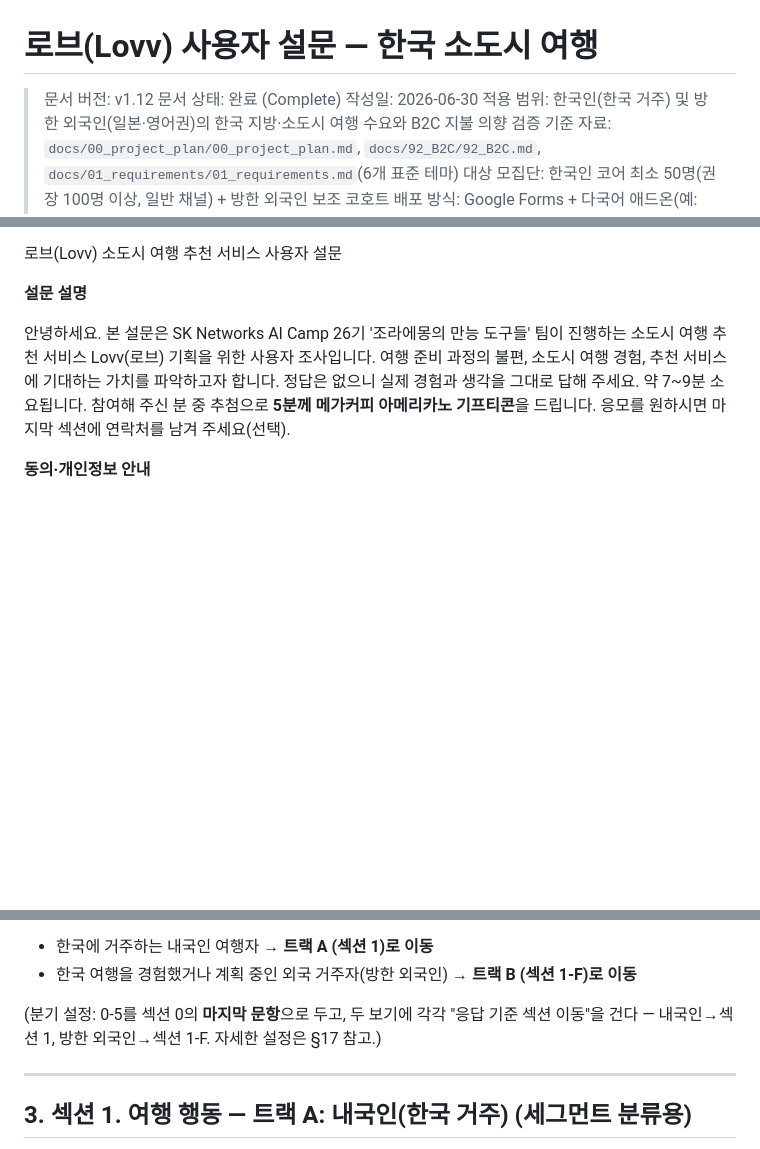
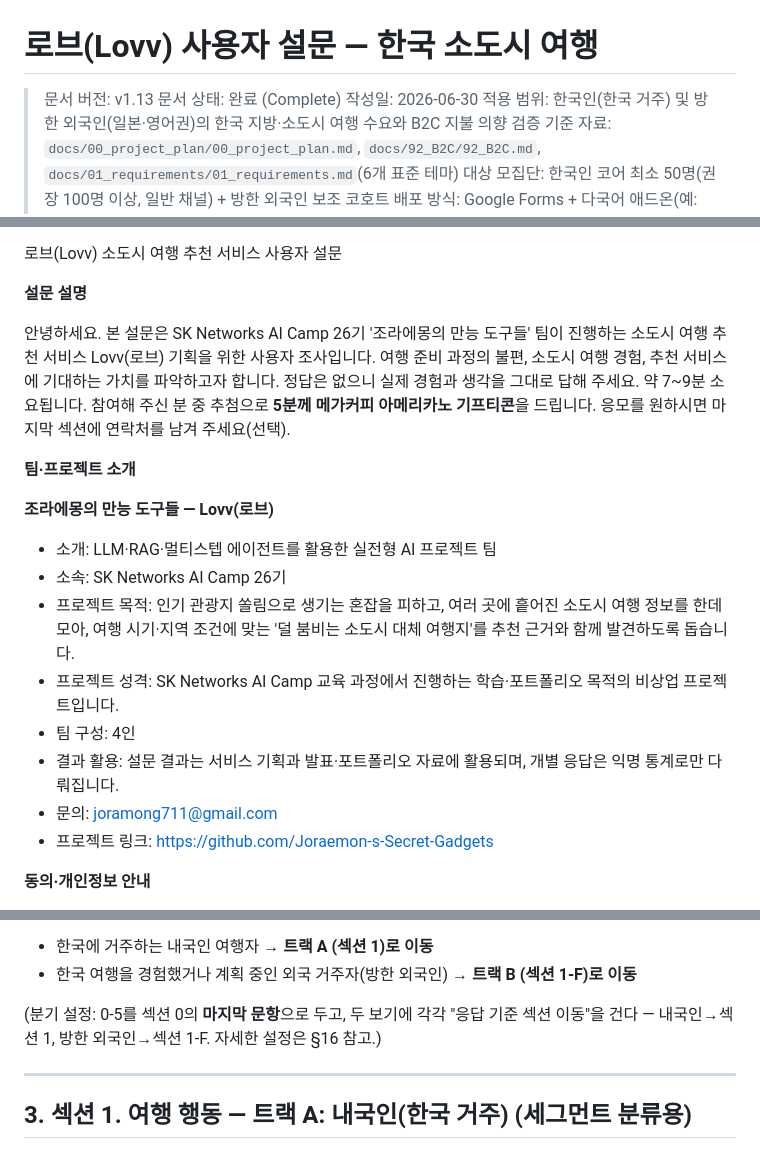
Before and after one commit to Joraemon-s-Secret-Gadgets/oh_my_documents, a Markdown page: docs/96_market_research/user_survey_korea_small_city.md, 3 parts joined by grey strips. GitHub-like rendering; blank space fills up the shorter version.

```diff
--- a/docs/96_market_research/user_survey_korea_small_city.md
+++ b/docs/96_market_research/user_survey_korea_small_city.md
@@ -1,6 +1,6 @@
 # 로브(Lovv) 사용자 설문 — 한국 소도시 여행
 
-> 문서 버전: v1.12
+> 문서 버전: v1.13
 > 문서 상태: 완료 (Complete)
 > 작성일: 2026-06-30
 > 적용 범위: 한국인(한국 거주) 및 방한 외국인(일본·영어권)의 한국 지방·소도시 여행 수요와 B2C 지불 의향 검증
@@ -32,6 +32,19 @@
 **설문 설명**
 
 안녕하세요. 본 설문은 SK Networks AI Camp 26기 '조라에몽의 만능 도구들' 팀이 진행하는 소도시 여행 추천 서비스 Lovv(로브) 기획을 위한 사용자 조사입니다. 여행 준비 과정의 불편, 소도시 여행 경험, 추천 서비스에 기대하는 가치를 파악하고자 합니다. 정답은 없으니 실제 경험과 생각을 그대로 답해 주세요. 약 7~9분 소요됩니다. 참여해 주신 분 중 추첨으로 **5분께 메가커피 아메리카노 기프티콘**을 드립니다. 응모를 원하시면 마지막 섹션에 연락처를 남겨 주세요(선택).
+
+**팀·프로젝트 소개**
+
+**조라에몽의 만능 도구들 — Lovv(로브)**
+
+- 소개: LLM·RAG·멀티스텝 에이전트를 활용한 실전형 AI 프로젝트 팀
+- 소속: SK Networks AI Camp 26기
+- 프로젝트 목적: 인기 관광지 쏠림으로 생기는 혼잡을 피하고, 여러 곳에 흩어진 소도시 여행 정보를 한데 모아, 여행 시기·지역 조건에 맞는 '덜 붐비는 소도시 대체 여행지'를 추천 근거와 함께 발견하도록 돕습니다.
+- 프로젝트 성격: SK Networks AI Camp 교육 과정에서 진행하는 학습·포트폴리오 목적의 비상업 프로젝트입니다.
+- 팀 구성: 4인
+- 결과 활용: 설문 결과는 서비스 기획과 발표·포트폴리오 자료에 활용되며, 개별 응답은 익명 통계로만 다뤄집니다.
+- 문의: joramong711@gmail.com
+- 프로젝트 링크: https://github.com/Joraemon-s-Secret-Gadgets
 
 **동의·개인정보 안내**
 
@@ -76,7 +89,7 @@
 - 한국에 거주하는 내국인 여행자 → **트랙 A (섹션 1)로 이동**
 - 한국 여행을 경험했거나 계획 중인 외국 거주자(방한 외국인) → **트랙 B (섹션 1-F)로 이동**
 
-(분기 설정: 0-5를 섹션 0의 **마지막 문항**으로 두고, 두 보기에 각각 "응답 기준 섹션 이동"을 건다 — 내국인→섹션 1, 방한 외국인→섹션 1-F. 자세한 설정은 §17 참고.)
+(분기 설정: 0-5를 섹션 0의 **마지막 문항**으로 두고, 두 보기에 각각 "응답 기준 섹션 이동"을 건다 — 내국인→섹션 1, 방한 외국인→섹션 1-F. 자세한 설정은 §16 참고.)
 
 ---
 
```
Also changed, not shown: other parts of docs/96_market_research/user_survey_korea_small_city.md (+7 -23 lines).
